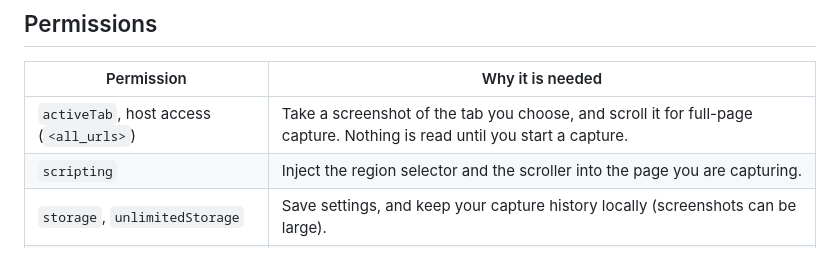
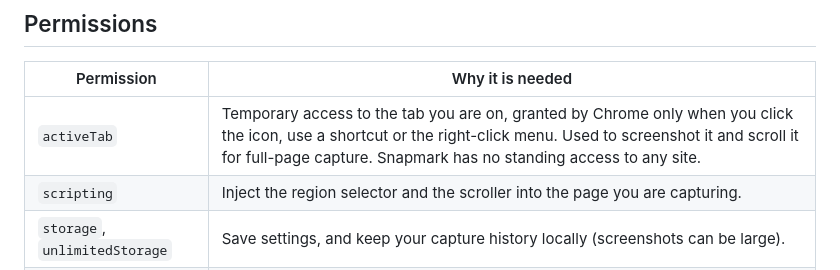
Before and after one commit to jay2u/snapmark, a Markdown page: README.md, the part around the change. GitHub-like rendering.

```diff
--- a/README.md
+++ b/README.md
@@ -124,7 +124,7 @@ annotations are stored only in your browser and can be deleted from the History
 
 | Permission | Why it is needed |
 |---|---|
-| `activeTab`, host access (`<all_urls>`) | Take a screenshot of the tab you choose, and scroll it for full-page capture. Nothing is read until you start a capture. |
+| `activeTab` | Temporary access to the tab you are on, granted by Chrome only when you click the icon, use a shortcut or the right-click menu. Used to screenshot it and scroll it for full-page capture. Snapmark has no standing access to any site. |
 | `scripting` | Inject the region selector and the scroller into the page you are capturing. |
 | `storage`, `unlimitedStorage` | Save settings, and keep your capture history locally (screenshots can be large). |
 | `contextMenus` | The right-click "Snapmark" menu. |
```
Also changed, not shown: CHANGELOG.md (+4 -0 lines), docs/store/screenshot-1-editor-1280x800.png (added), docs/store/screenshot-2-popup-1280x800.png (added), 5 other files.
